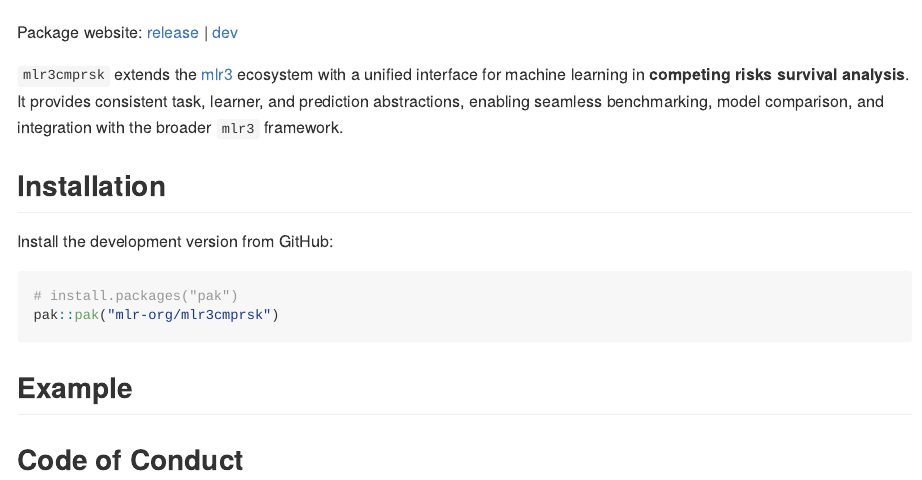
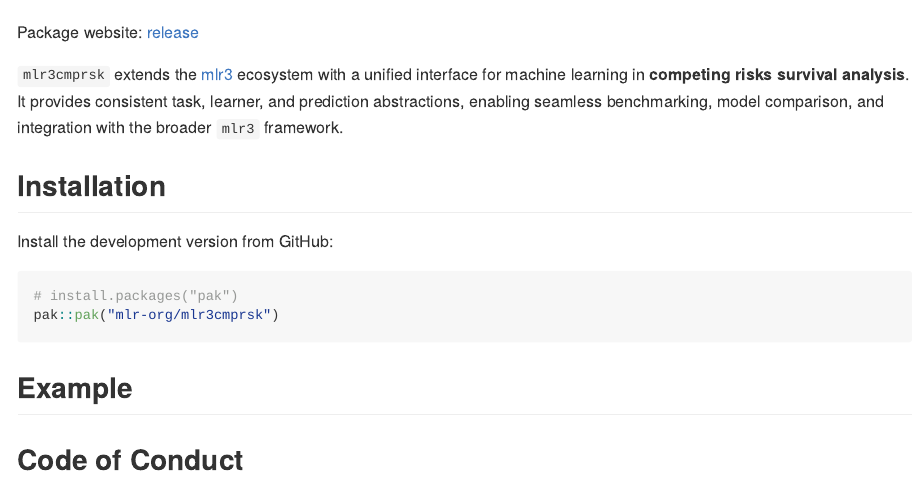
Before and after one commit to mlr-org/mlr3cmprsk, an R Markdown document (README.Rmd): the page in a window 1100 px wide, from 130 px down. The pictures show the output file README.md that the author committed with the source, drawn offline in the style of GitHub; badge pictures from the web are left out.

Commit message:
remove dev website

```diff
--- a/README.Rmd
+++ b/README.Rmd
@@ -12,7 +12,7 @@ options(datatable.print.class = FALSE, datatable.print.keys = FALSE)
 
 <img src="man/figures/warning.png" width = "42" /> This package is **under development**
 
-Package website: [release](https://mlr3cmprsk.mlr-org.com/) | [dev](https://mlr3cmprsk.mlr-org.com/dev/)
+Package website: [release](https://mlr3cmprsk.mlr-org.com/)
 
 `mlr3cmprsk` extends the [mlr3](https://mlr3.mlr-org.com/) ecosystem with a unified interface for machine learning in **competing risks survival analysis**.
 It provides consistent task, learner, and prediction abstractions, enabling seamless benchmarking, model comparison, and integration with the broader `mlr3` framework.
```
Also changed, not shown: README.md.
